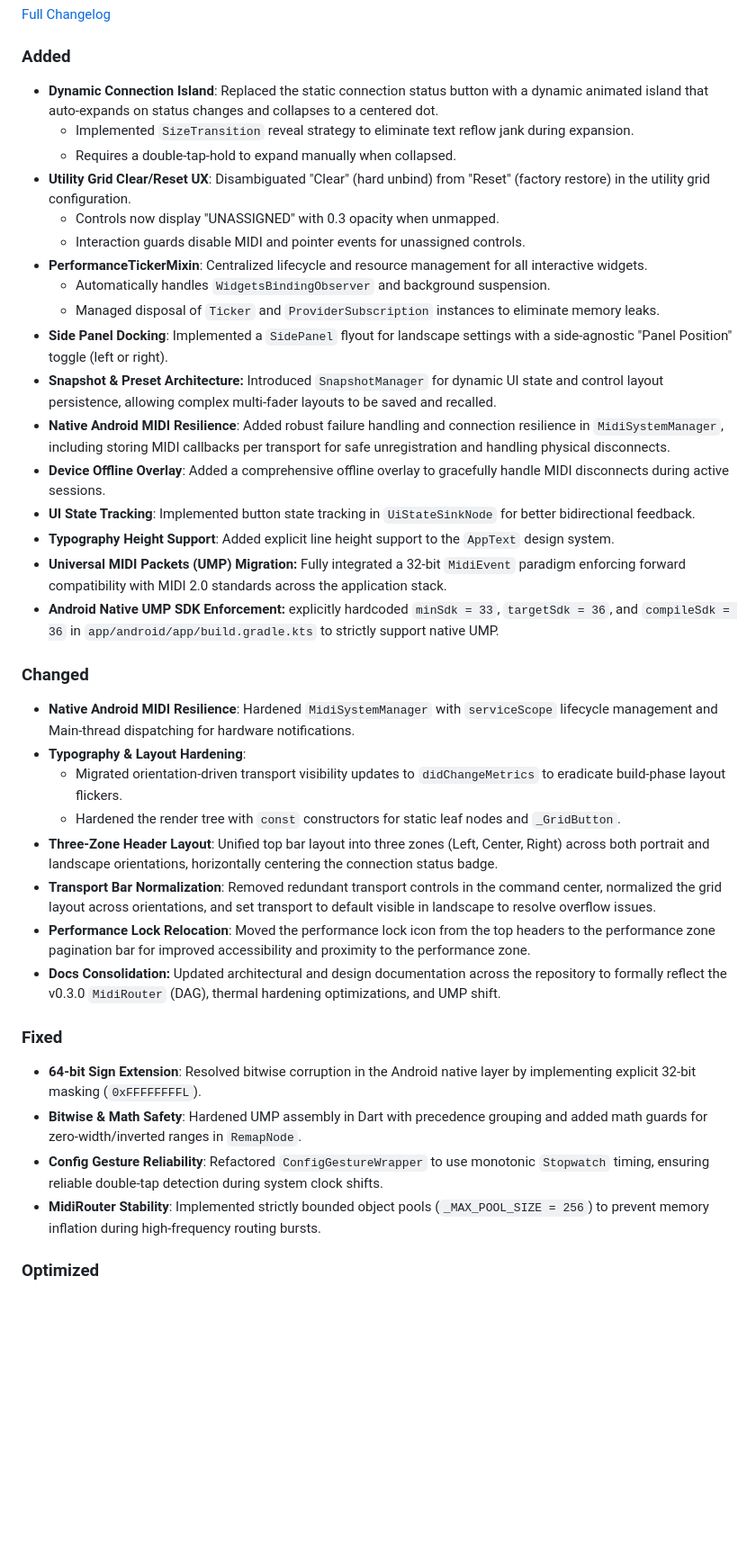
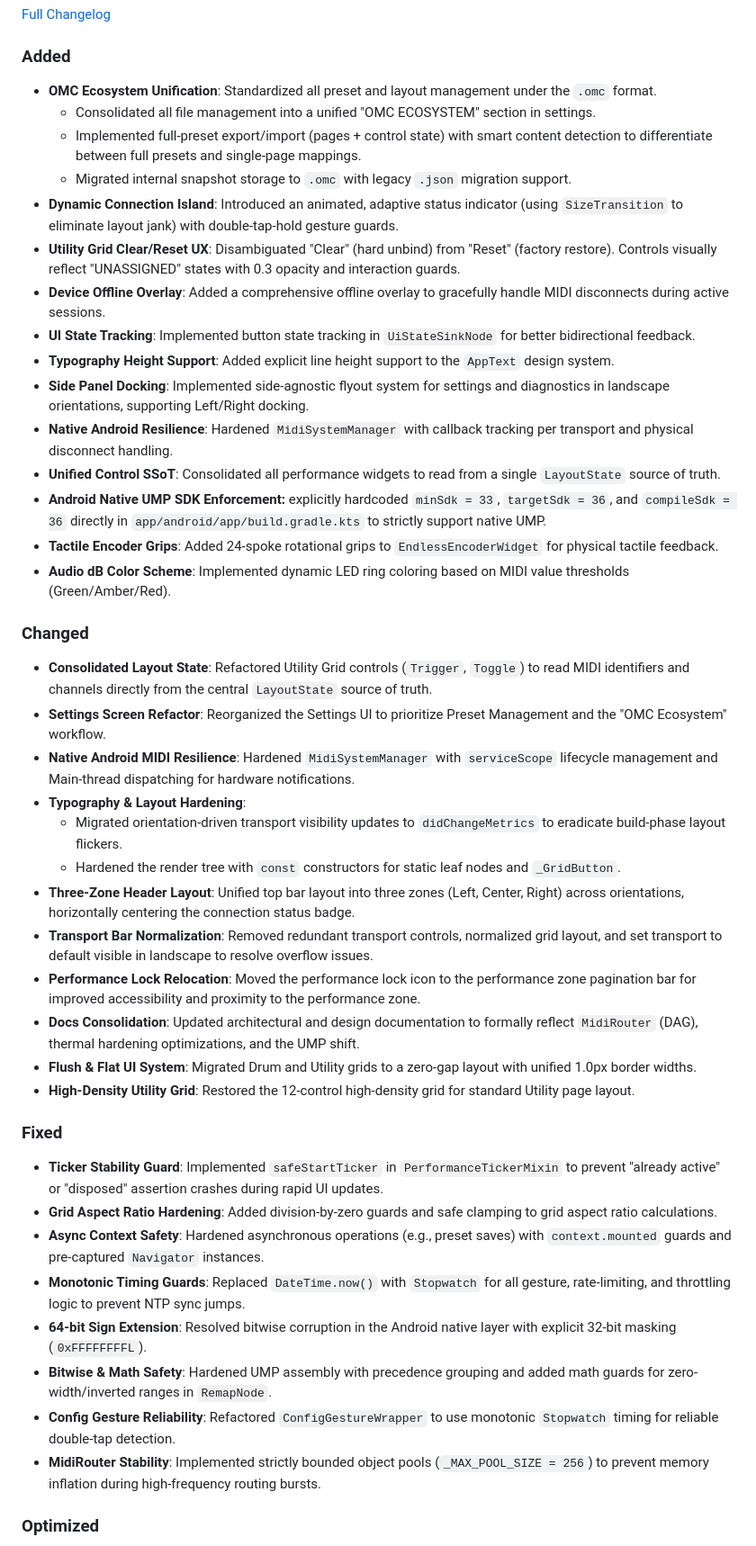
Before and after one commit to PetersDigital/OpenMIDIControl, a Markdown page: CHANGELOG.md, the part around one of its changes. Shown at 90% size. Drawn GitHub-style; blank space fills up the shorter version.

Commit message:
docs(changelog): document flush UI system and tactile encoder enhancements
- Recorded the shift to 1.0px border zero-gap grid layout in v0.3.0.
- Added tactile encoder grips and audio dB coloring features to v0.3.0.
- Included aspect ratio hardening fix in v0.3.0 documentation.

```diff
--- a/CHANGELOG.md
+++ b/CHANGELOG.md
@@ -14,40 +14,46 @@ The format is based on **Keep a Changelog**, and this project adheres to **Seman
 
 ### Added
 
-- **Dynamic Connection Island**: Replaced the static connection status button with a dynamic animated island that auto-expands on status changes and collapses to a centered dot.
-  - Implemented `SizeTransition` reveal strategy to eliminate text reflow jank during expansion.
-  - Requires a double-tap-hold to expand manually when collapsed.
-- **Utility Grid Clear/Reset UX**: Disambiguated "Clear" (hard unbind) from "Reset" (factory restore) in the utility grid configuration.
-  - Controls now display "UNASSIGNED" with 0.3 opacity when unmapped.
-  - Interaction guards disable MIDI and pointer events for unassigned controls.
-- **PerformanceTickerMixin**: Centralized lifecycle and resource management for all interactive widgets.
-  - Automatically handles `WidgetsBindingObserver` and background suspension.
-  - Managed disposal of `Ticker` and `ProviderSubscription` instances to eliminate memory leaks.
-- **Side Panel Docking**: Implemented a `SidePanel` flyout for landscape settings with a side-agnostic "Panel Position" toggle (left or right).
-- **Snapshot & Preset Architecture:** Introduced `SnapshotManager` for dynamic UI state and control layout persistence, allowing complex multi-fader layouts to be saved and recalled.
-- **Native Android MIDI Resilience**: Added robust failure handling and connection resilience in `MidiSystemManager`, including storing MIDI callbacks per transport for safe unregistration and handling physical disconnects.
+- **OMC Ecosystem Unification**: Standardized all preset and layout management under the `.omc` format.
+  - Consolidated all file management into a unified "OMC ECOSYSTEM" section in settings.
+  - Implemented full-preset export/import (pages + control state) with smart content detection to differentiate between full presets and single-page mappings.
+  - Migrated internal snapshot storage to `.omc` with legacy `.json` migration support.
+- **Dynamic Connection Island**: Introduced an animated, adaptive status indicator (using `SizeTransition` to eliminate layout jank) with double-tap-hold gesture guards.
+- **Utility Grid Clear/Reset UX**: Disambiguated "Clear" (hard unbind) from "Reset" (factory restore). Controls visually reflect "UNASSIGNED" states with 0.3 opacity and interaction guards.
 - **Device Offline Overlay**: Added a comprehensive offline overlay to gracefully handle MIDI disconnects during active sessions.
 - **UI State Tracking**: Implemented button state tracking in `UiStateSinkNode` for better bidirectional feedback.
 - **Typography Height Support**: Added explicit line height support to the `AppText` design system.
-- **Universal MIDI Packets (UMP) Migration:** Fully integrated a 32-bit `MidiEvent` paradigm enforcing forward compatibility with MIDI 2.0 standards across the application stack.
-- **Android Native UMP SDK Enforcement:** explicitly hardcoded `minSdk = 33`, `targetSdk = 36`, and `compileSdk = 36` in `app/android/app/build.gradle.kts` to strictly support native UMP.
+- **Side Panel Docking**: Implemented side-agnostic flyout system for settings and diagnostics in landscape orientations, supporting Left/Right docking.
+- **Native Android Resilience**: Hardened `MidiSystemManager` with callback tracking per transport and physical disconnect handling.
+- **Unified Control SSoT**: Consolidated all performance widgets to read from a single `LayoutState` source of truth.
+- **Android Native UMP SDK Enforcement:** explicitly hardcoded `minSdk = 33`, `targetSdk = 36`, and `compileSdk = 36` directly in `app/android/app/build.gradle.kts` to strictly support native UMP.
+- **Tactile Encoder Grips**: Added 24-spoke rotational grips to `EndlessEncoderWidget` for physical tactile feedback.
+- **Audio dB Color Scheme**: Implemented dynamic LED ring coloring based on MIDI value thresholds (Green/Amber/Red).
 
 ### Changed
 
+- **Consolidated Layout State**: Refactored Utility Grid controls (`Trigger`, `Toggle`) to read MIDI identifiers and channels directly from the central `LayoutState` source of truth.
+- **Settings Screen Refactor**: Reorganized the Settings UI to prioritize Preset Management and the "OMC Ecosystem" workflow.
 - **Native Android MIDI Resilience**: Hardened `MidiSystemManager` with `serviceScope` lifecycle management and Main-thread dispatching for hardware notifications.
 - **Typography & Layout Hardening**:
   - Migrated orientation-driven transport visibility updates to `didChangeMetrics` to eradicate build-phase layout flickers.
   - Hardened the render tree with `const` constructors for static leaf nodes and `_GridButton`.
-- **Three-Zone Header Layout**: Unified top bar layout into three zones (Left, Center, Right) across both portrait and landscape orientations, horizontally centering the connection status badge.
-- **Transport Bar Normalization**: Removed redundant transport controls in the command center, normalized the grid layout across orientations, and set transport to default visible in landscape to resolve overflow issues.
-- **Performance Lock Relocation**: Moved the performance lock icon from the top headers to the performance zone pagination bar for improved accessibility and proximity to the performance zone.
-- **Docs Consolidation:** Updated architectural and design documentation across the repository to formally reflect the v0.3.0 `MidiRouter` (DAG), thermal hardening optimizations, and UMP shift.
+- **Three-Zone Header Layout**: Unified top bar layout into three zones (Left, Center, Right) across orientations, horizontally centering the connection status badge.
+- **Transport Bar Normalization**: Removed redundant transport controls, normalized grid layout, and set transport to default visible in landscape to resolve overflow issues.
+- **Performance Lock Relocation**: Moved the performance lock icon to the performance zone pagination bar for improved accessibility and proximity to the performance zone.
+- **Docs Consolidation**: Updated architectural and design documentation to formally reflect `MidiRouter` (DAG), thermal hardening optimizations, and the UMP shift.
+- **Flush & Flat UI System**: Migrated Drum and Utility grids to a zero-gap layout with unified 1.0px border widths.
+- **High-Density Utility Grid**: Restored the 12-control high-density grid for standard Utility page layout.
 
 ### Fixed
 
-- **64-bit Sign Extension**: Resolved bitwise corruption in the Android native layer by implementing explicit 32-bit masking (`0xFFFFFFFFL`).
-- **Bitwise & Math Safety**: Hardened UMP assembly in Dart with precedence grouping and added math guards for zero-width/inverted ranges in `RemapNode`.
-- **Config Gesture Reliability**: Refactored `ConfigGestureWrapper` to use monotonic `Stopwatch` timing, ensuring reliable double-tap detection during system clock shifts.
+- **Ticker Stability Guard**: Implemented `safeStartTicker` in `PerformanceTickerMixin` to prevent "already active" or "disposed" assertion crashes during rapid UI updates.
+- **Grid Aspect Ratio Hardening**: Added division-by-zero guards and safe clamping to grid aspect ratio calculations.
+- **Async Context Safety**: Hardened asynchronous operations (e.g., preset saves) with `context.mounted` guards and pre-captured `Navigator` instances.
+- **Monotonic Timing Guards**: Replaced `DateTime.now()` with `Stopwatch` for all gesture, rate-limiting, and throttling logic to prevent NTP sync jumps.
+- **64-bit Sign Extension**: Resolved bitwise corruption in the Android native layer with explicit 32-bit masking (`0xFFFFFFFFL`).
+- **Bitwise & Math Safety**: Hardened UMP assembly with precedence grouping and added math guards for zero-width/inverted ranges in `RemapNode`.
+- **Config Gesture Reliability**: Refactored `ConfigGestureWrapper` to use monotonic `Stopwatch` timing for reliable double-tap detection.
 - **MidiRouter Stability**: Implemented strictly bounded object pools (`_MAX_POOL_SIZE = 256`) to prevent memory inflation during high-frequency routing bursts.
 
 ### Optimized
```
Also changed, not shown: other parts of CHANGELOG.md (+6 -6 lines).
